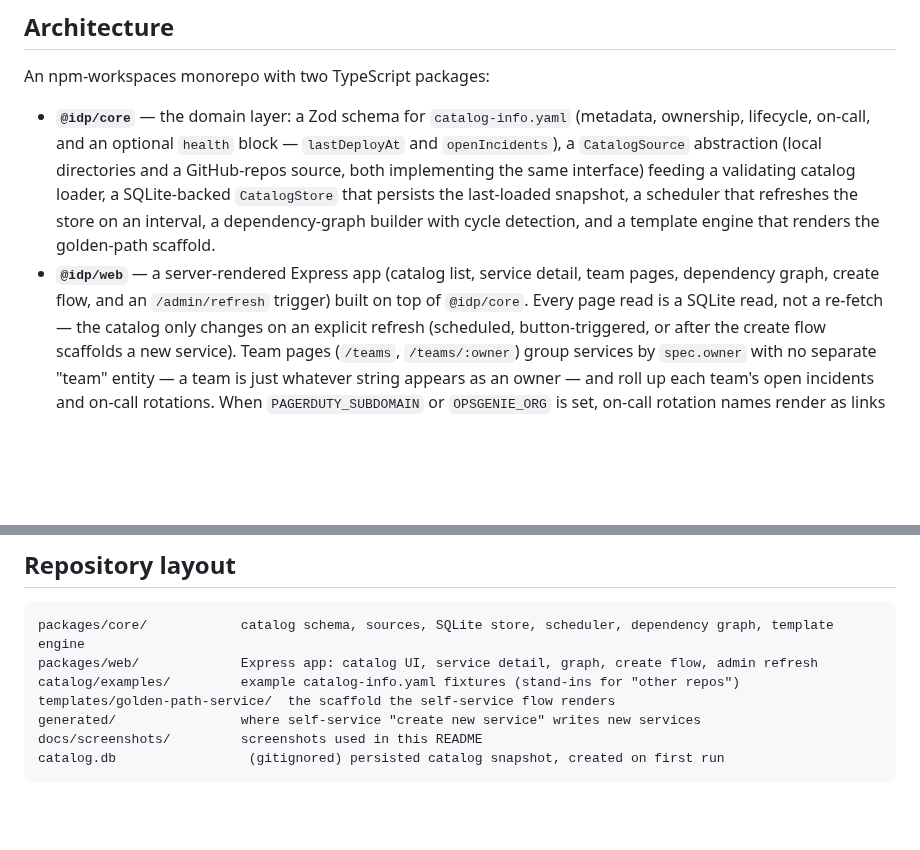
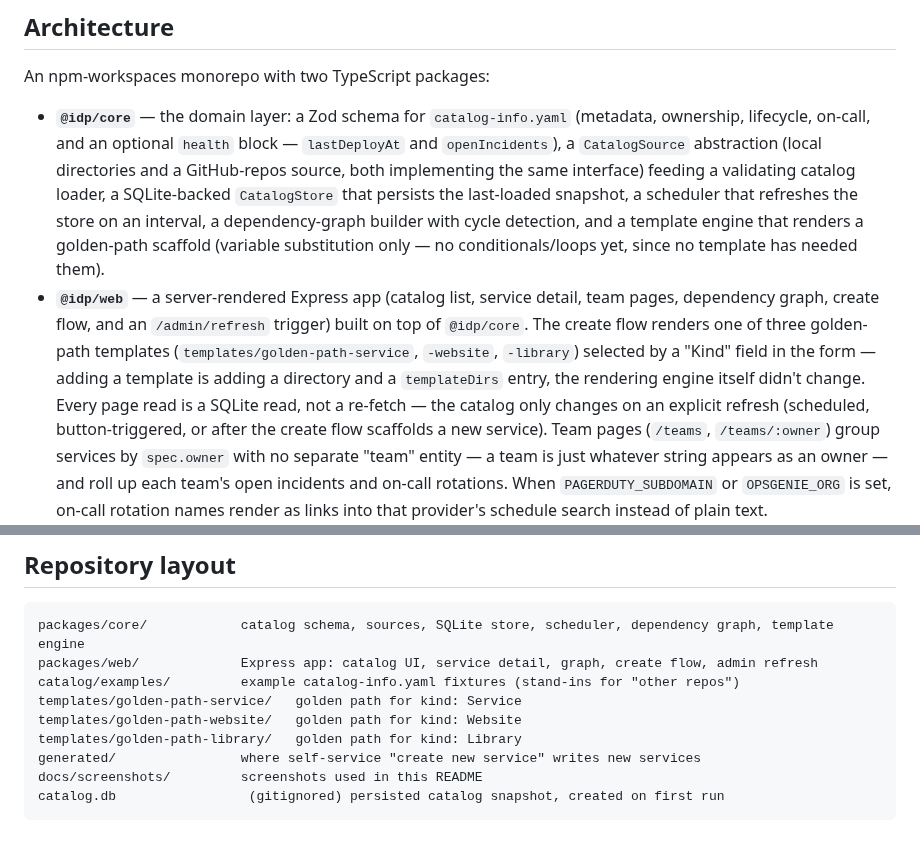
Before and after one commit to tenalisriharsha/internal-dev-portal, a Markdown page: README.md, 2 parts joined by grey strips. Drawn GitHub-style; blank space fills up the shorter version.

```diff
--- a/README.md
+++ b/README.md
@@ -82,10 +92,16 @@ An npm-workspaces monorepo with two TypeScript packages:
   interface) feeding a validating catalog loader, a SQLite-backed
   `CatalogStore` that persists the last-loaded snapshot, a scheduler that
   refreshes the store on an interval, a dependency-graph builder with cycle
-  detection, and a template engine that renders the golden-path scaffold.
+  detection, and a template engine that renders a golden-path scaffold
+  (variable substitution only — no conditionals/loops yet, since no template
+  has needed them).
 - **`@idp/web`** — a server-rendered Express app (catalog list, service
   detail, team pages, dependency graph, create flow, and an `/admin/refresh`
-  trigger) built on top of `@idp/core`. Every page read is a SQLite read, not
+  trigger) built on top of `@idp/core`. The create flow renders one of three
+  golden-path templates (`templates/golden-path-service`,
+  `-website`, `-library`) selected by a "Kind" field in the form — adding a
+  template is adding a directory and a `templateDirs` entry, the rendering
+  engine itself didn't change. Every page read is a SQLite read, not
   a re-fetch — the catalog only changes on an explicit refresh (scheduled,
   button-triggered, or after the create flow scaffolds a new service). Team
   pages (`/teams`, `/teams/:owner`) group services by `spec.owner` with no
@@ -141,7 +157,9 @@ network call.
 packages/core/            catalog schema, sources, SQLite store, scheduler, dependency graph, template engine
 packages/web/             Express app: catalog UI, service detail, graph, create flow, admin refresh
 catalog/examples/         example catalog-info.yaml fixtures (stand-ins for "other repos")
-templates/golden-path-service/  the scaffold the self-service flow renders
+templates/golden-path-service/   golden path for kind: Service
+templates/golden-path-website/   golden path for kind: Website
+templates/golden-path-library/   golden path for kind: Library
 generated/                where self-service "create new service" writes new services
 docs/screenshots/         screenshots used in this README
 catalog.db                 (gitignored) persisted catalog snapshot, created on first run
```
Also changed, not shown: other parts of README.md (+10 -0 lines), PROGRESS.md (+59 -29 lines), docs/screenshots/12-create-form-kind-website.png (added), docs/screenshots/13-create-success-website.png (added), docs/screenshots/14-catalog-list-mixed-kinds.png (added), 1 other file.
